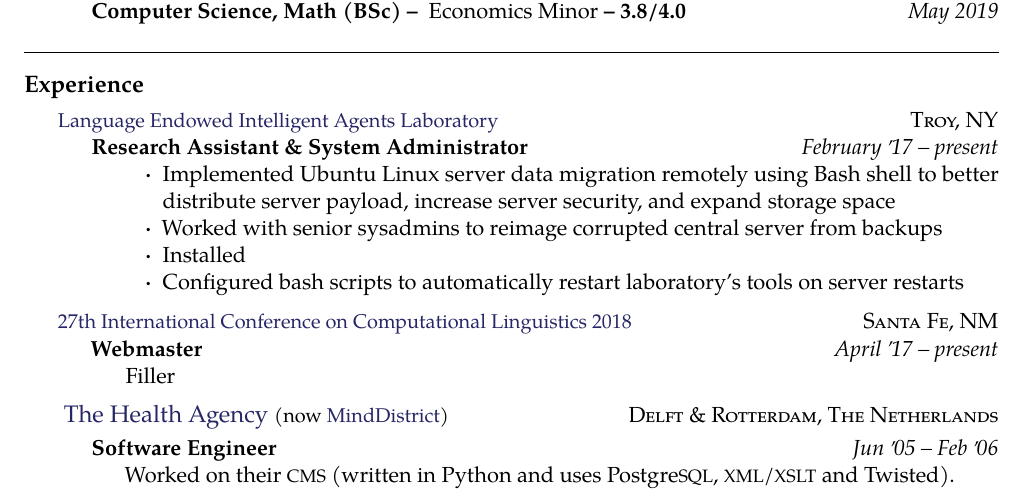
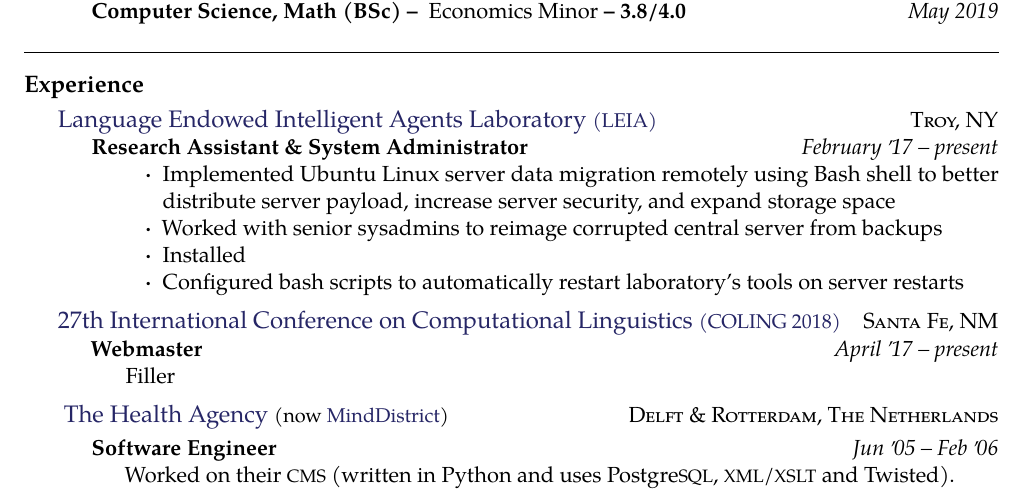
Before and after one commit to chris-j-tang/Resume, a LaTeX CV (Resume.tex): part of the page, cut so that both start at the same text. Compiled offline with pdfLaTeX.

Commit message:
Changed appearance of font under Experience

```diff
--- a/Resume.tex
+++ b/Resume.tex
@@ -66,7 +66,7 @@
 \roottitle{Experience}
 
 \headedsection
-  {\href{http://www.hass.rpi.edu/pl/hass-research-facilities/?objectID=10049}{\acr{Language Endowed Intelligent Agents Laboratory}}}
+  {\href{http://www.hass.rpi.edu/pl/hass-research-facilities/?objectID=10049}{Language Endowed Intelligent Agents Laboratory \acr{(LEIA)}}}
     {\textsc{Troy, NY}} {%
     \headedsubsection
       {Research Assistant \& System Administrator}
@@ -83,7 +83,7 @@
   }
 
 \headedsection
-  {\href{http://coling2018.org}{\acr{27th International Conference on Computational Linguistics 2018}}}
+  {\href{http://coling2018.org}{27th International Conference on Computational Linguistics \acr{(COLING 2018)}}}
   {\textsc{Santa Fe, NM}} {%
   \headedsubsection
     {Webmaster}
```
Also changed, not shown: Resume.pdf, Resume.tex (7 more changed lines), 1 other file.
